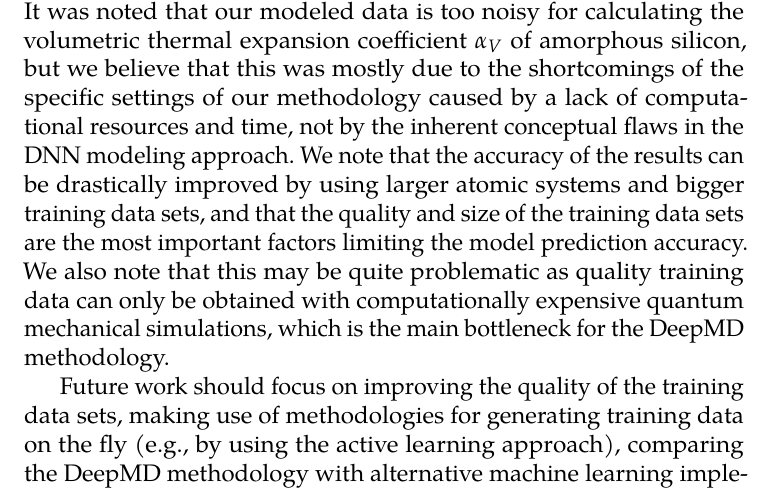
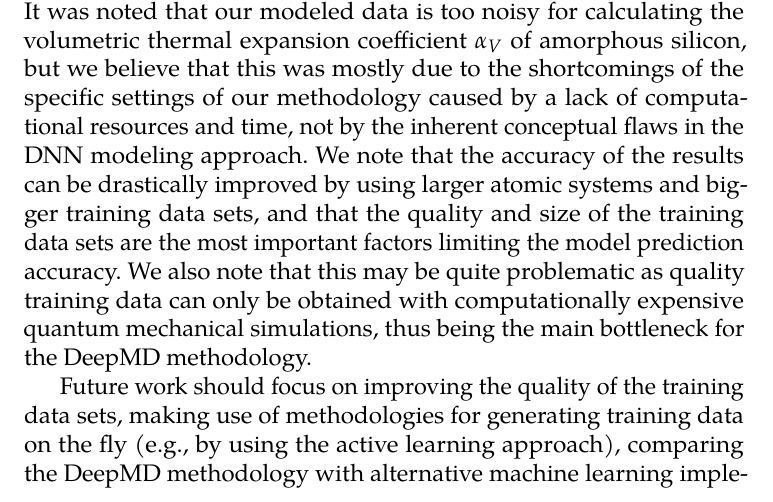
Before and after one commit to hacksparr0w/bachelor-thesis, a LaTeX thesis (main.tex, which reads include/conclusion.tex): part of page 58 of 63, cut so that both start at the same text. Compiled offline with pdfLaTeX.

Commit message:
chore: progress

```diff
--- a/include/conclusion.tex
+++ b/include/conclusion.tex
@@ -24,7 +24,7 @@ drastically improved by using larger atomic systems and bigger training data set
 and that the quality and size of the training data sets are the most important factors limiting the
 model prediction accuracy. We also note that this may be quite problematic as
 quality training data can only be obtained with computationally expensive
-quantum mechanical simulations, which is the main bottleneck for the DeepMD
+quantum mechanical simulations, thus being the main bottleneck for the DeepMD
 methodology.
 
 Future work should focus on improving the quality of the training data sets,
```
